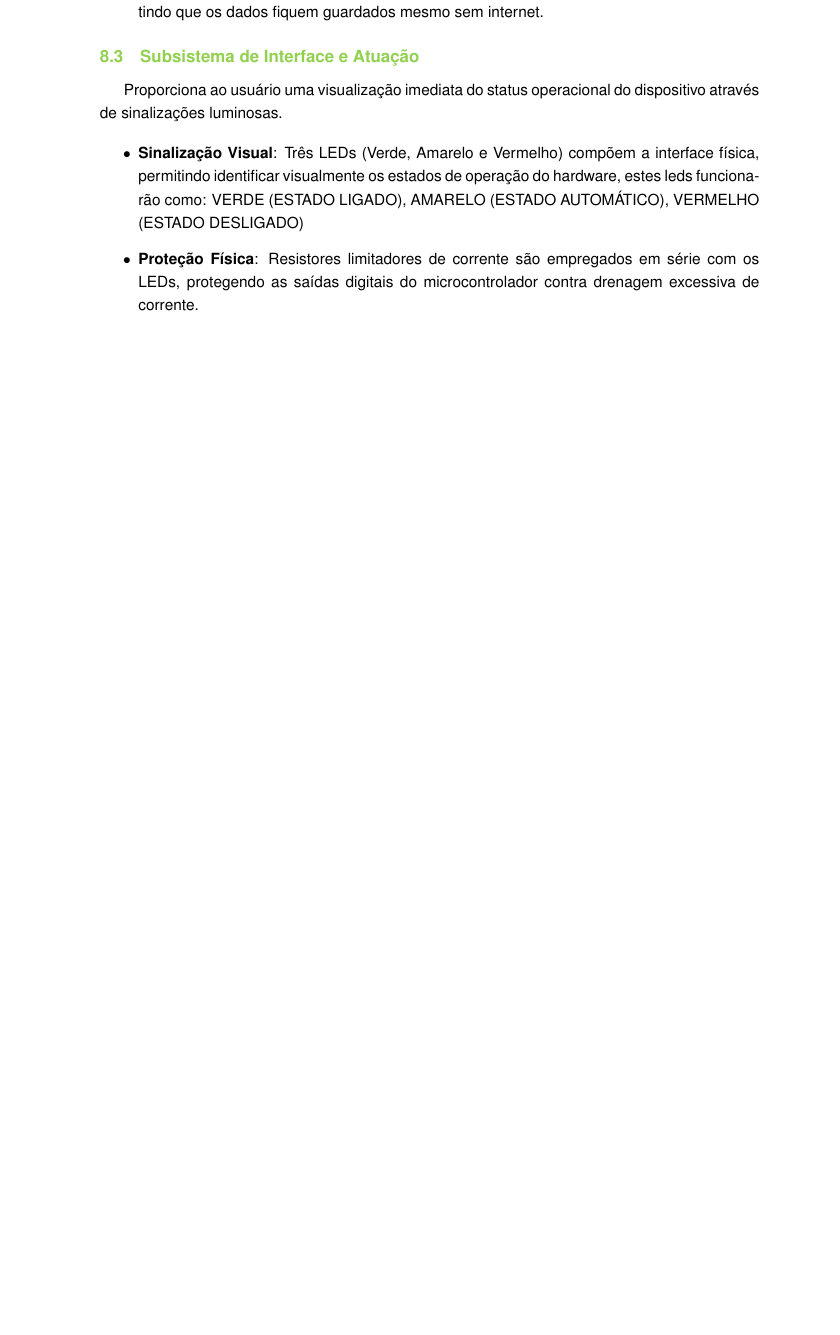
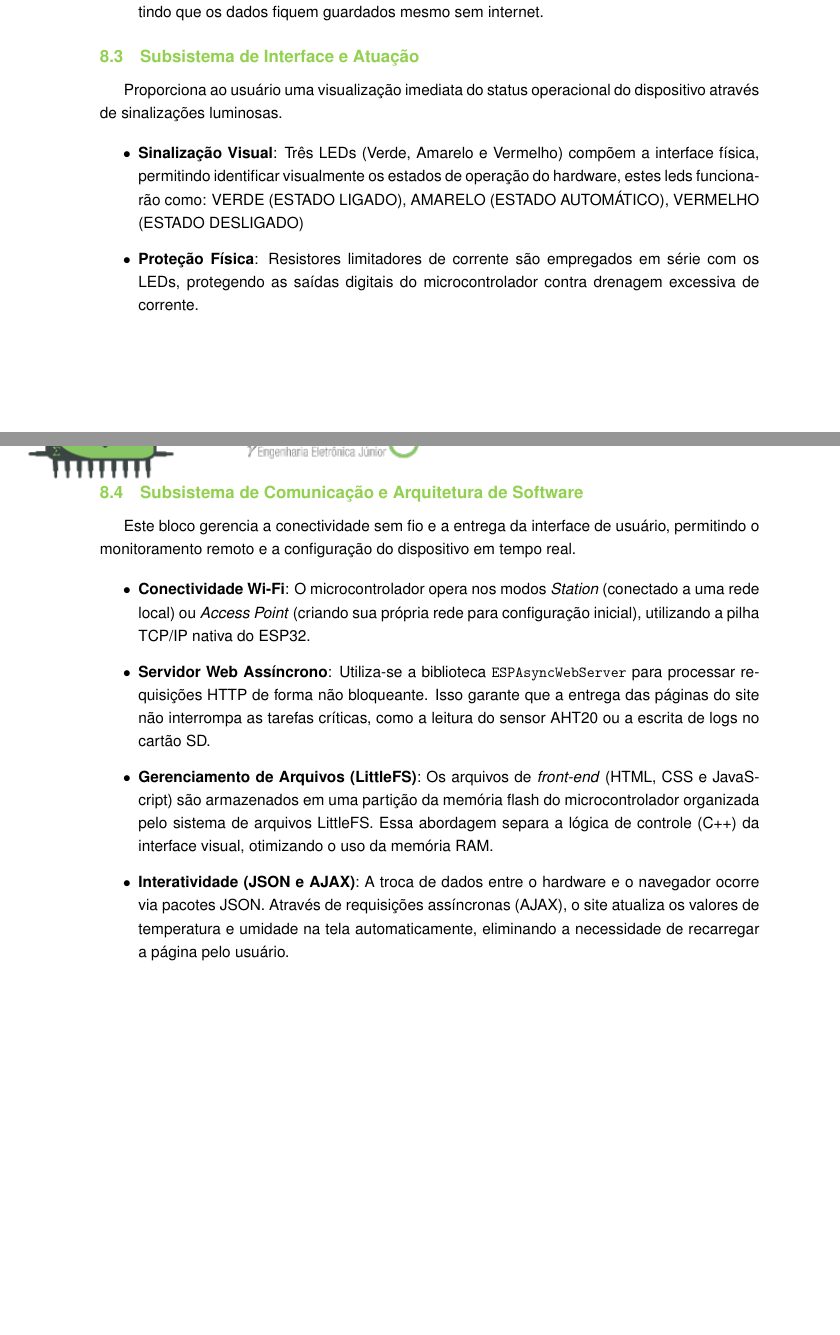
Before and after one commit to ArthurziEvan/Eletron-Trainee-Grupo-05, a LaTeX document (LaTeX/main.tex, which reads LaTeX/Seções/Descricao de Alto nivel.tex): part of page 15 of 17 before the commit and two parts of pages 15 and 16 of 18 after it, the two joined at a grey line, cut so that both start at the same text, the shorter picture padded with empty space. Compiled offline with pdfLaTeX.

Commit message:
Adicionando subseção de Subsistema de Comunicação e Arquitetura de Software
A subseção adicionada acrescenta:

- Conectividade Wi-Fi
- Servidor Web Assíncrono
- Gerenciamento de Arquivos (LittleFS)
- Interatividade (JSON e AJAX)

```diff
--- a/LaTeX/Seções/Descricao de Alto nivel.tex
+++ b/LaTeX/Seções/Descricao de Alto nivel.tex
@@ -22,3 +22,13 @@ Proporciona ao usuário uma visualização imediata do status operacional do dis
     \item \textbf{Sinalização Visual}: Três LEDs (Verde, Amarelo e Vermelho) compõem a interface física, permitindo identificar visualmente os estados de operação do hardware, estes leds funcionarão como: VERDE (ESTADO LIGADO), AMARELO (ESTADO AUTOMÁTICO), VERMELHO (ESTADO DESLIGADO)
     \item \textbf{Proteção Física}: Resistores limitadores de corrente são empregados em série com os LEDs, protegendo as saídas digitais do microcontrolador contra drenagem excessiva de corrente.
 \end{itemize}
+
+\subsection{Subsistema de Comunicação e Arquitetura de Software}
+Este bloco gerencia a conectividade sem fio e a entrega da interface de usuário, permitindo o monitoramento remoto e a configuração do dispositivo em tempo real.
+
+\begin{itemize}
+    \item \textbf{Conectividade Wi-Fi}: O microcontrolador opera nos modos \textit{Station} (conectado a uma rede local) ou \textit{Access Point} (criando sua própria rede para configuração inicial), utilizando a pilha TCP/IP nativa do ESP32.
+    \item \textbf{Servidor Web Assíncrono}: Utiliza-se a biblioteca \texttt{ESPAsyncWebServer} para processar requisições HTTP de forma não bloqueante. Isso garante que a entrega das páginas do site não interrompa as tarefas críticas, como a leitura do sensor AHT20 ou a escrita de logs no cartão SD.
+    \item \textbf{Gerenciamento de Arquivos (LittleFS)}: Os arquivos de \textit{front-end} (HTML, CSS e JavaScript) são armazenados em uma partição da memória flash do microcontrolador organizada pelo sistema de arquivos LittleFS. Essa abordagem separa a lógica de controle (C++) da interface visual, otimizando o uso da memória RAM.
+    \item \textbf{Interatividade (JSON e AJAX)}: A troca de dados entre o hardware e o navegador ocorre via pacotes JSON. Através de requisições assíncronas (AJAX), o site atualiza os valores de temperatura e umidade na tela automaticamente, eliminando a necessidade de recarregar a página pelo usuário.
+\end{itemize}
```
